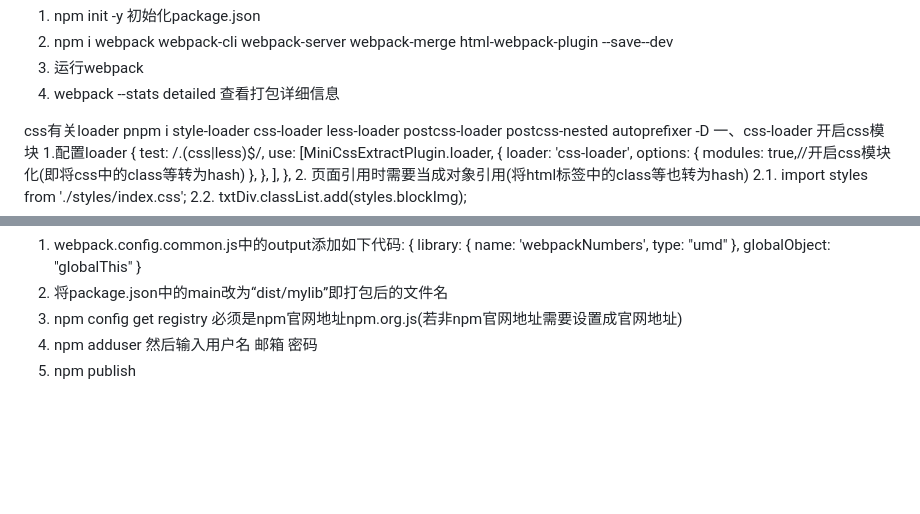
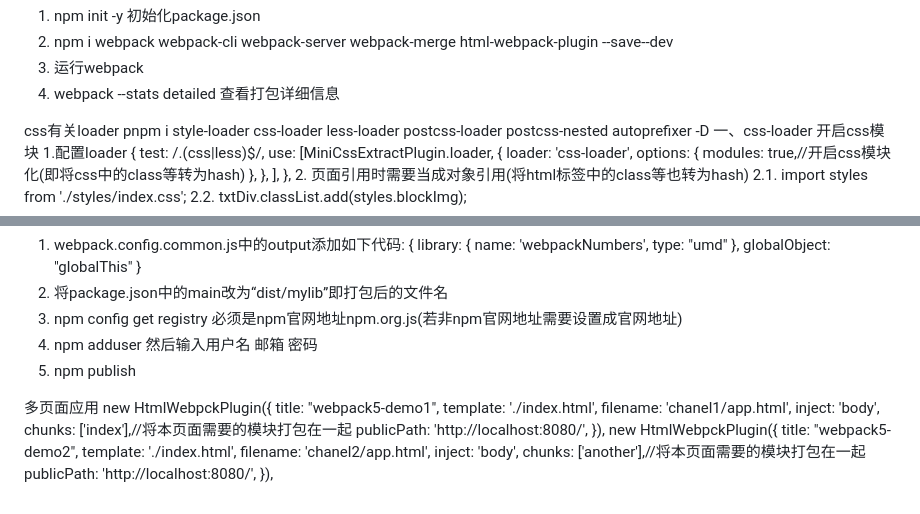
Before and after one commit to wenlv/webpack5, a Markdown page: readme.md, 2 parts joined by grey strips. Rendered like a GitHub page; blank space fills up the shorter version.

Commit message:
多页面

```diff
--- a/readme.md
+++ b/readme.md
@@ -6,6 +6,9 @@
 2. npm i webpack webpack-cli webpack-server webpack-merge html-webpack-plugin --save--dev
 3. 运行webpack
 4. webpack --stats detailed 查看打包详细信息
+    <title>
+        <%= htmlWebpackPlugin.options.title %>
+    </title>
 
 css有关loader
 pnpm i style-loader css-loader less-loader postcss-loader postcss-nested autoprefixer  -D
@@ -199,3 +202,22 @@ git 添加husky提交校验
 3. npm config get registry  必须是npm官网地址npm.org.js(若非npm官网地址需要设置成官网地址)
 4. npm adduser 然后输入用户名 邮箱 密码
 5. npm publish
+
+
+多页面应用
+    new HtmlWebpckPlugin({
+        title: "webpack5-demo1",
+        template: './index.html',
+        filename: 'chanel1/app.html',
+        inject: 'body',
+        chunks: ['index'],//将本页面需要的模块打包在一起
+        publicPath: 'http://localhost:8080/',
+    }),
+    new HtmlWebpckPlugin({
+        title: "webpack5-demo2",
+        template: './index.html',
+        filename: 'chanel2/app.html',
+        inject: 'body',
+        chunks: ['another'],//将本页面需要的模块打包在一起
+        publicPath: 'http://localhost:8080/',
+    }),
```
